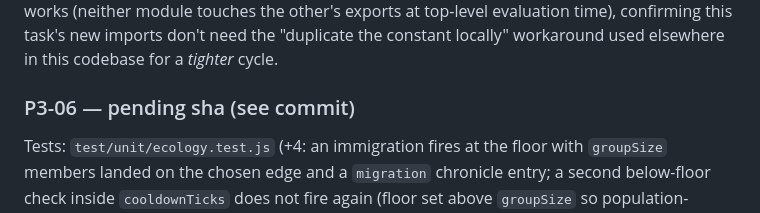
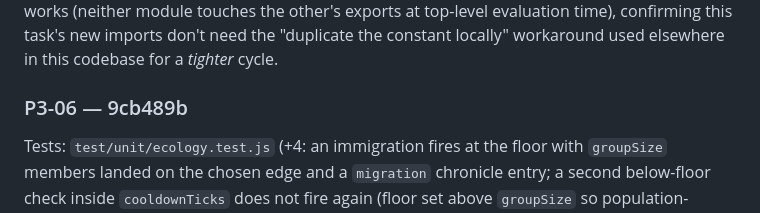
Before and after one commit to ericmann/flatland, a Markdown page: docs/PROGRESS.md, the part around the change. GitHub-like rendering.

Commit message:
docs: record P3-06 commit sha in PROGRESS.md log

```diff
--- a/docs/PROGRESS.md
+++ b/docs/PROGRESS.md
@@ -1681,7 +1681,7 @@ touches the other's exports at top-level evaluation time), confirming
 this task's new imports don't need the "duplicate the constant locally"
 workaround used elsewhere in this codebase for a *tighter* cycle.
 
-### P3-06 — pending sha (see commit)
+### P3-06 — 9cb489b
 Tests: `test/unit/ecology.test.js` (+4: an immigration fires at the
 floor with `groupSize` members landed on the chosen edge and a
 `migration` chronicle entry; a second below-floor check inside
```
